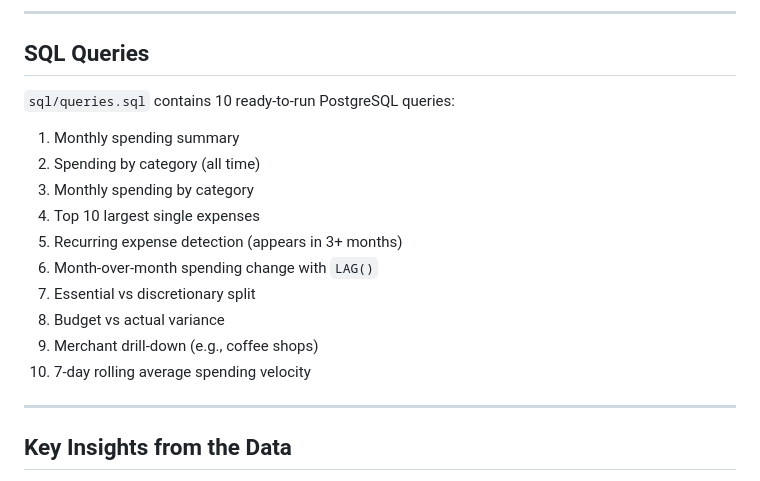
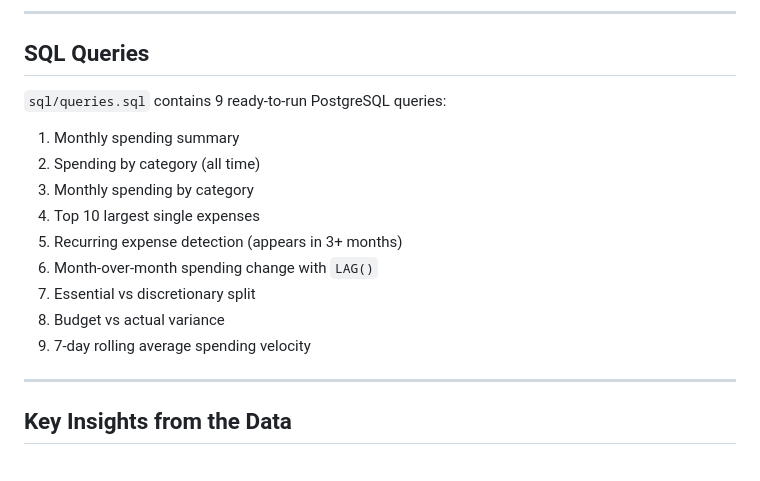
Before and after one commit to joaoopiress/personal-finance-intelligence, a Markdown page: README.md, the part around the change. Rendered like a GitHub page.

```diff
--- a/README.md
+++ b/README.md
@@ -269,7 +269,7 @@ The `app.R` is a full CRUD application connected live to PostgreSQL:
 
 ## SQL Queries
 
-`sql/queries.sql` contains 10 ready-to-run PostgreSQL queries:
+`sql/queries.sql` contains 9 ready-to-run PostgreSQL queries:
 
 1. Monthly spending summary
 2. Spending by category (all time)
@@ -279,8 +279,7 @@ The `app.R` is a full CRUD application connected live to PostgreSQL:
 6. Month-over-month spending change with `LAG()`
 7. Essential vs discretionary split
 8. Budget vs actual variance
-9. Merchant drill-down (e.g., coffee shops)
-10. 7-day rolling average spending velocity
+9. 7-day rolling average spending velocity
 
 ---
 
```
